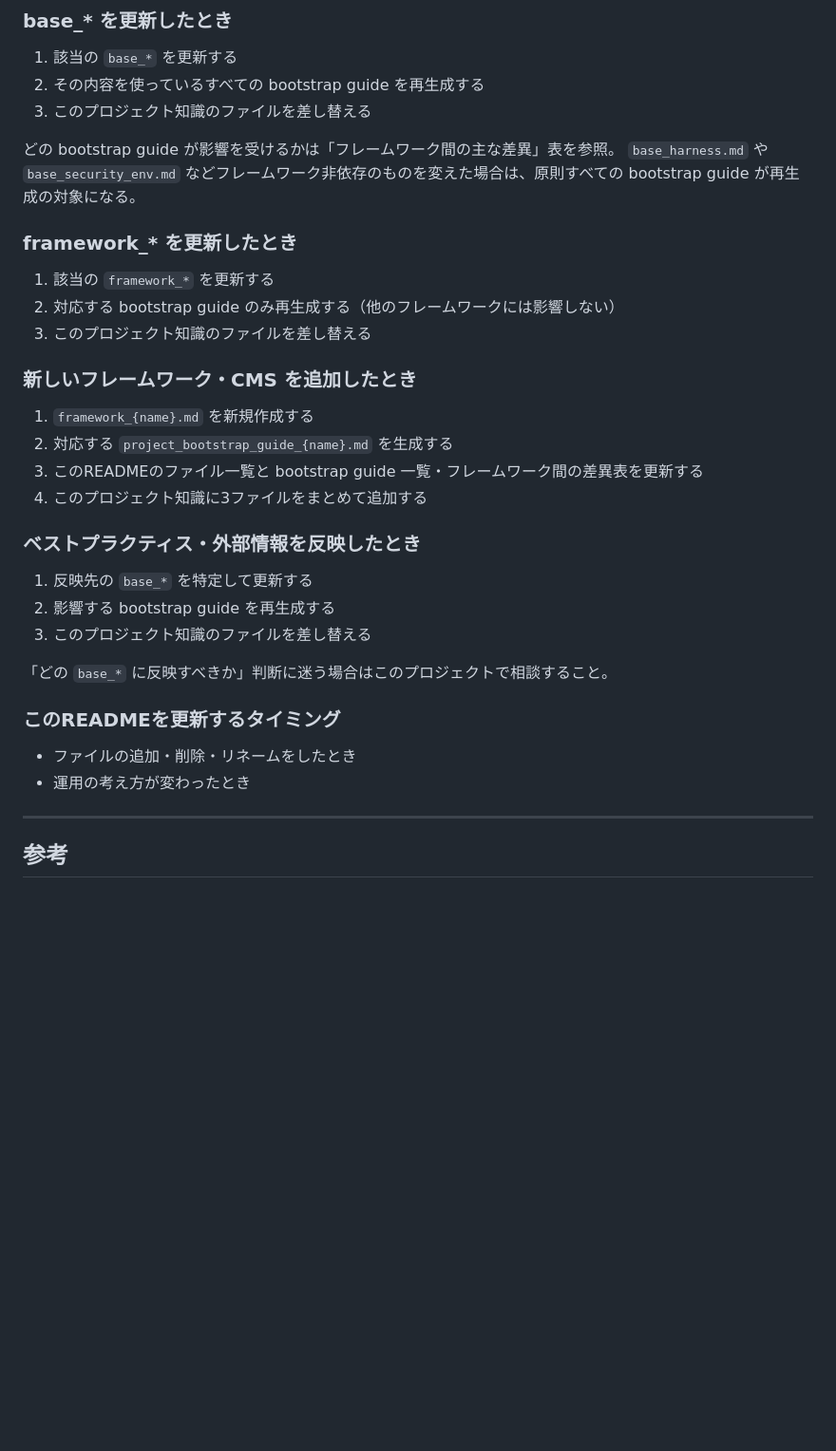
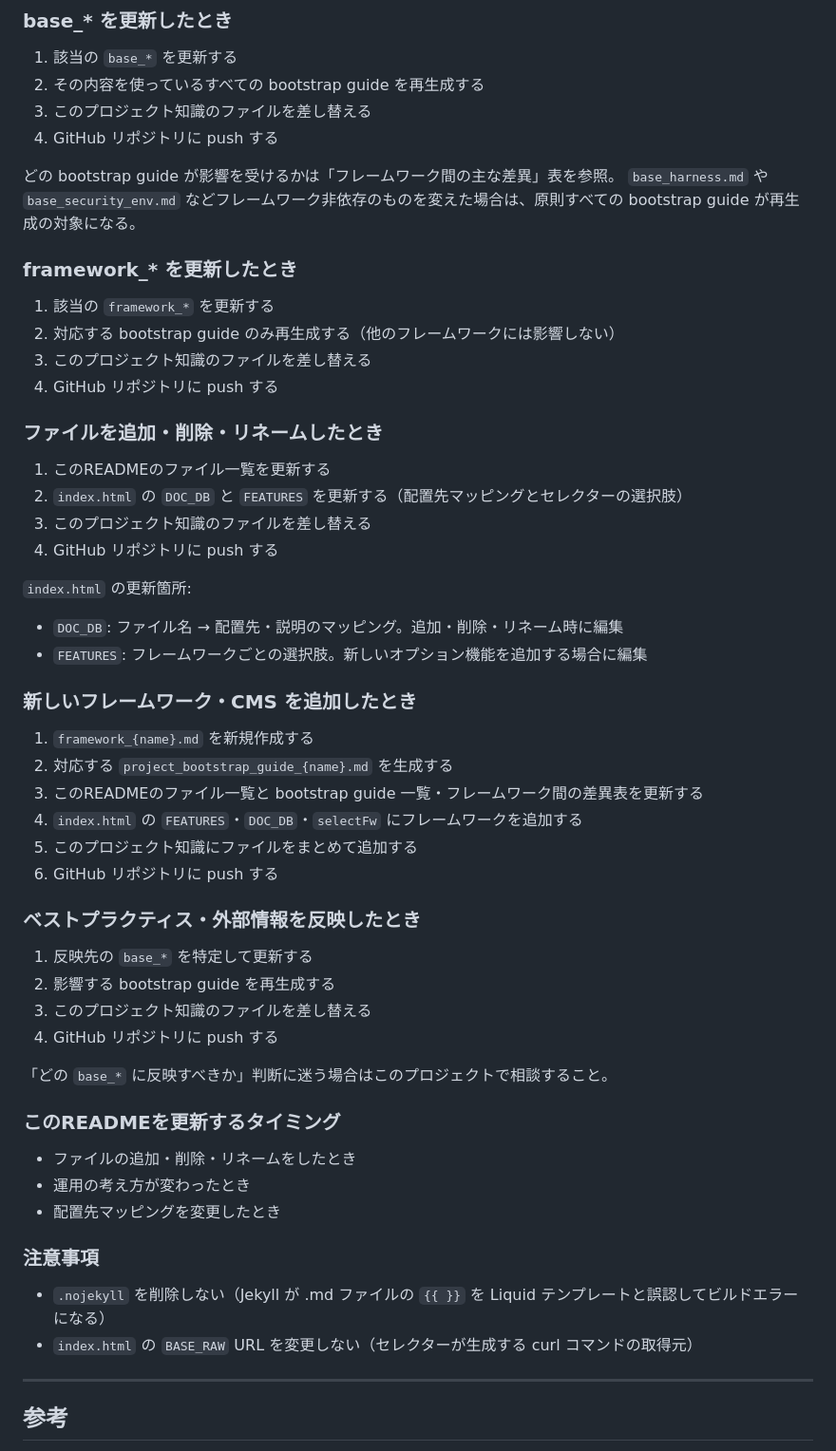
Before and after one commit to ryooooooya/ClaudeCodeLauncherDocs, a Markdown page: README.md, the part around one of its changes. Shown at 95% size. Drawn GitHub-style; blank space fills up the shorter version.

```diff
--- a/README.md
+++ b/README.md
@@ -110,6 +151,7 @@ base_security_env.md を更新しました。
 1. 該当の `base_*` を更新する
 2. その内容を使っているすべての bootstrap guide を再生成する
 3. このプロジェクト知識のファイルを差し替える
+4. GitHub リポジトリに push する
 
 どの bootstrap guide が影響を受けるかは「フレームワーク間の主な差異」表を参照。
 `base_harness.md` や `base_security_env.md` などフレームワーク非依存のものを変えた場合は、原則すべての bootstrap guide が再生成の対象になる。
@@ -119,19 +161,35 @@ base_security_env.md を更新しました。
 1. 該当の `framework_*` を更新する
 2. 対応する bootstrap guide のみ再生成する（他のフレームワークには影響しない）
 3. このプロジェクト知識のファイルを差し替える
+4. GitHub リポジトリに push する
+
+### ファイルを追加・削除・リネームしたとき
+
+1. このREADMEのファイル一覧を更新する
+2. `index.html` の `DOC_DB` と `FEATURES` を更新する（配置先マッピングとセレクターの選択肢）
+3. このプロジェクト知識のファイルを差し替える
+4. GitHub リポジトリに push する
+
+`index.html` の更新箇所:
+
+- `DOC_DB`: ファイル名 → 配置先・説明のマッピング。追加・削除・リネーム時に編集
+- `FEATURES`: フレームワークごとの選択肢。新しいオプション機能を追加する場合に編集
 
 ### 新しいフレームワーク・CMS を追加したとき
 
 1. `framework_{name}.md` を新規作成する
 2. 対応する `project_bootstrap_guide_{name}.md` を生成する
 3. このREADMEのファイル一覧と bootstrap guide 一覧・フレームワーク間の差異表を更新する
-4. このプロジェクト知識に3ファイルをまとめて追加する
+4. `index.html` の `FEATURES`・`DOC_DB`・`selectFw` にフレームワークを追加する
+5. このプロジェクト知識にファイルをまとめて追加する
+6. GitHub リポジトリに push する
 
 ### ベストプラクティス・外部情報を反映したとき
 
 1. 反映先の `base_*` を特定して更新する
 2. 影響する bootstrap guide を再生成する
 3. このプロジェクト知識のファイルを差し替える
+4. GitHub リポジトリに push する
 
 「どの `base_*` に反映すべきか」判断に迷う場合はこのプロジェクトで相談すること。
 
@@ -139,6 +197,12 @@ base_security_env.md を更新しました。
 
 - ファイルの追加・削除・リネームをしたとき
 - 運用の考え方が変わったとき
+- 配置先マッピングを変更したとき
+
+### 注意事項
+
+- `.nojekyll` を削除しない（Jekyll が .md ファイルの `{{ }}` を Liquid テンプレートと誤認してビルドエラーになる）
+- `index.html` の `BASE_RAW` URL を変更しない（セレクターが生成する curl コマンドの取得元）
 
 ---
 
```
Also changed, not shown: other parts of README.md (+41 -0 lines).
